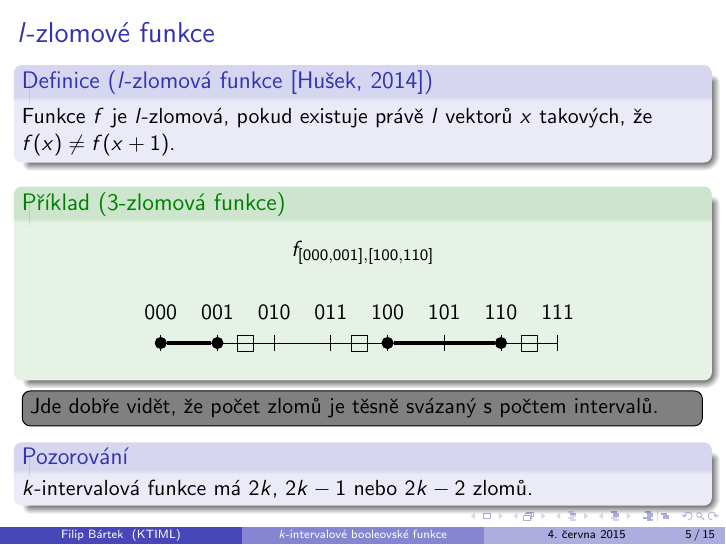
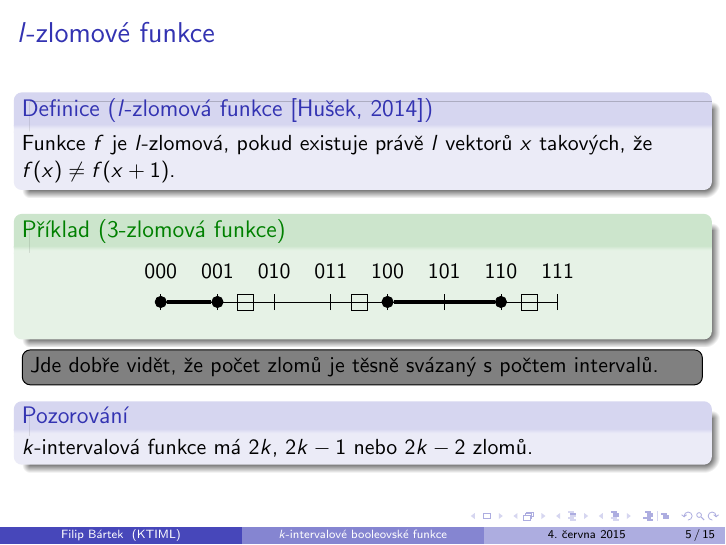
Before and after one commit to filipbartek/ibf, LaTeX slides (defense.tex): page 5 of 21. Compiled offline with pdfLaTeX.

Commit message:
Comment out function name in example of 3-switch function

```diff
--- a/defense.tex
+++ b/defense.tex
@@ -155,7 +155,7 @@ pokud existuje právě $l$ vektorů $x$ takových,
 \end{definition}
 
 \begin{example}[$3$-zlomová funkce]
-$$f_{\interval{000}{001}, \interval{100}{110}}$$
+%$$f_{\interval{000}{001}, \interval{100}{110}}$$
 
 \begin{figure}[h]
 \centering
```
